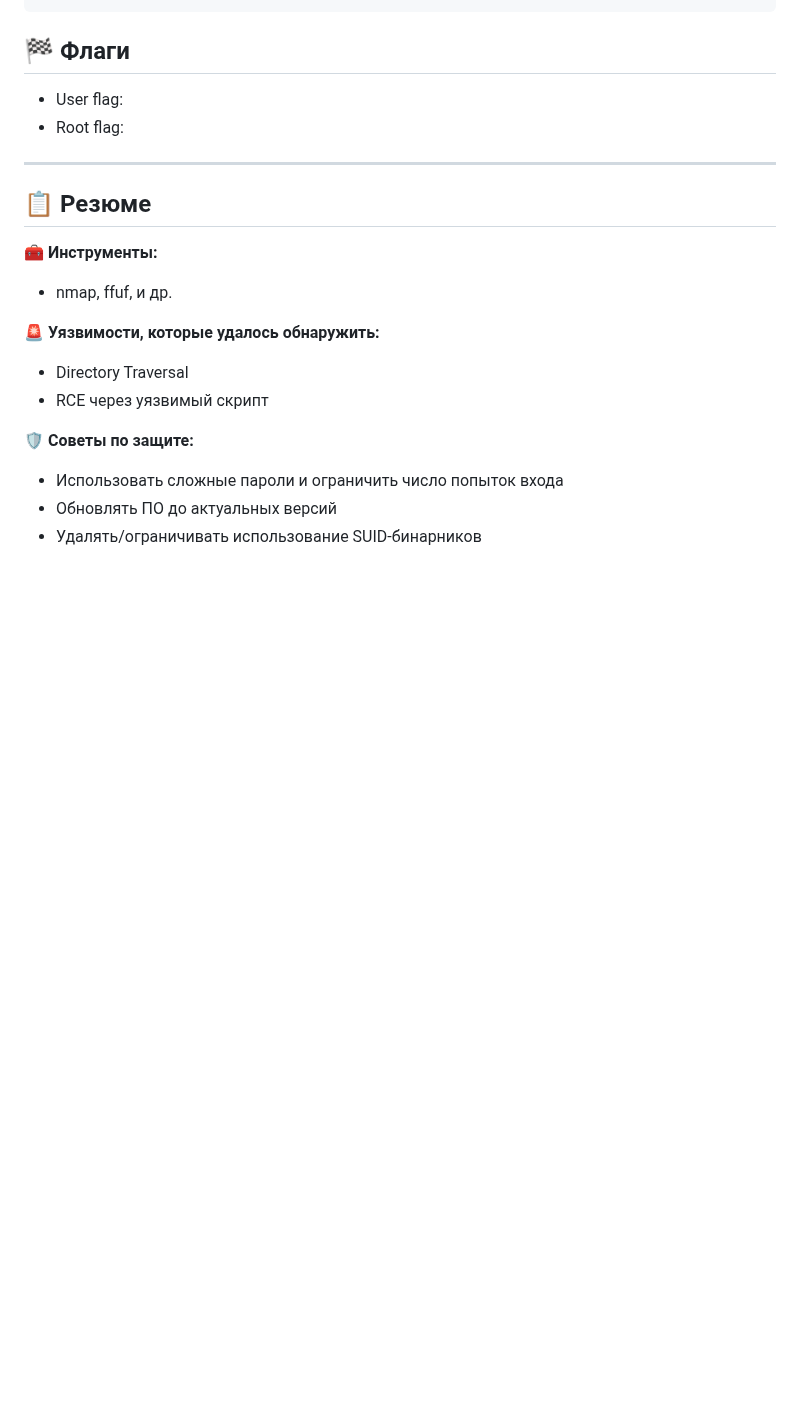
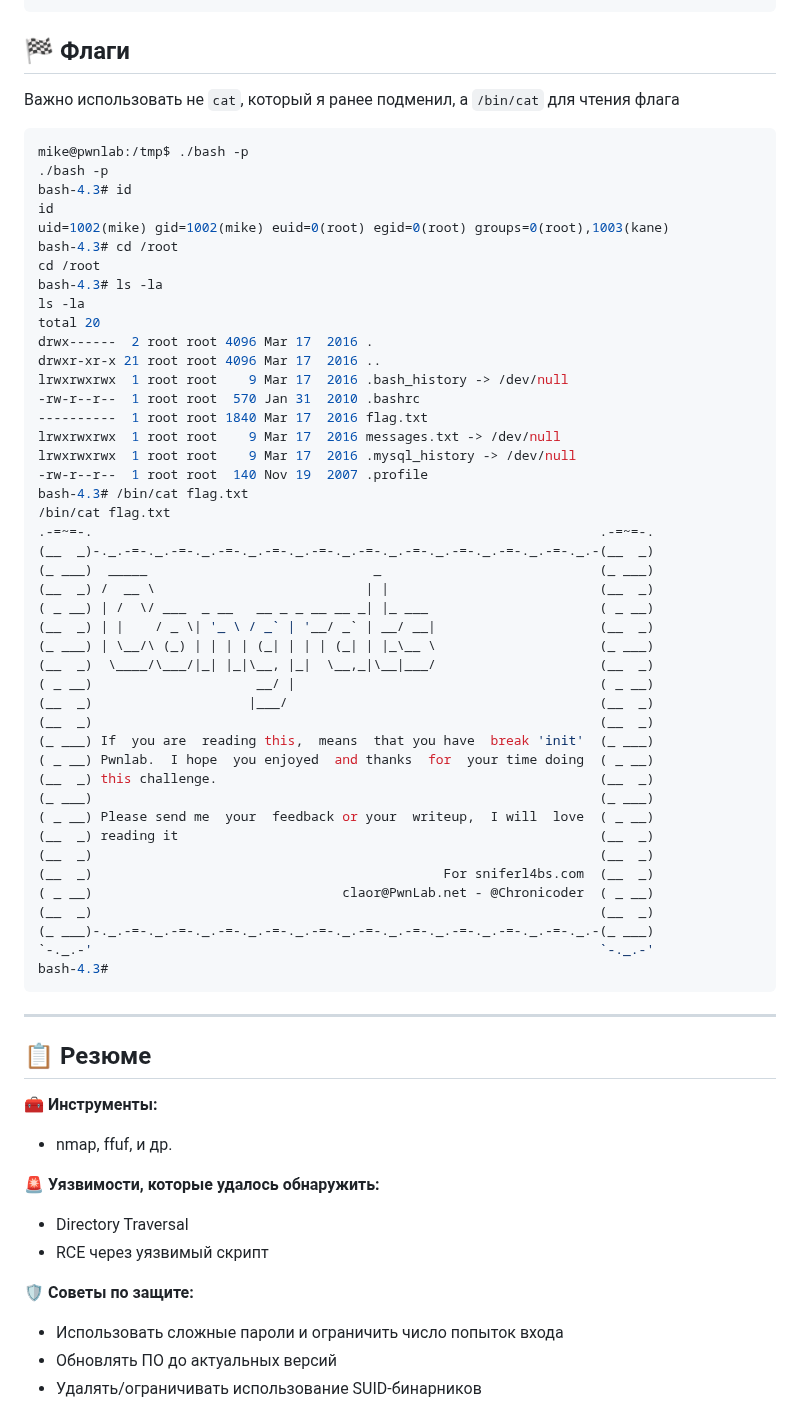
Before and after one commit to 0x2d-pentest/VulnHub, a Markdown page: Lin Easy - PwnLab_init/writeup.md, the part around one of its changes. Drawn GitHub-style; blank space fills up the shorter version.

````diff
--- a/Lin Easy - PwnLab_init/writeup.md
+++ b/Lin Easy - PwnLab_init/writeup.md
@@ -696,8 +746,54 @@ mike@pwnlab:/tmp$
 
 ## 🏁 Флаги
 
-- User flag:
-- Root flag:
+Важно использовать не `cat`, который я ранее подменил, а `/bin/cat` для чтения флага
+```bash
+mike@pwnlab:/tmp$ ./bash -p
+./bash -p
+bash-4.3# id
+id
+uid=1002(mike) gid=1002(mike) euid=0(root) egid=0(root) groups=0(root),1003(kane)
+bash-4.3# cd /root
+cd /root
+bash-4.3# ls -la
+ls -la
+total 20
+drwx------  2 root root 4096 Mar 17  2016 .
+drwxr-xr-x 21 root root 4096 Mar 17  2016 ..
+lrwxrwxrwx  1 root root    9 Mar 17  2016 .bash_history -> /dev/null
+-rw-r--r--  1 root root  570 Jan 31  2010 .bashrc
+----------  1 root root 1840 Mar 17  2016 flag.txt
+lrwxrwxrwx  1 root root    9 Mar 17  2016 messages.txt -> /dev/null
+lrwxrwxrwx  1 root root    9 Mar 17  2016 .mysql_history -> /dev/null
+-rw-r--r--  1 root root  140 Nov 19  2007 .profile
+bash-4.3# /bin/cat flag.txt
+/bin/cat flag.txt
+.-=~=-.                                                                 .-=~=-.
+(__  _)-._.-=-._.-=-._.-=-._.-=-._.-=-._.-=-._.-=-._.-=-._.-=-._.-=-._.-(__  _)
+(_ ___)  _____                             _                            (_ ___)
+(__  _) /  __ \                           | |                           (__  _)
+( _ __) | /  \/ ___  _ __   __ _ _ __ __ _| |_ ___                      ( _ __)
+(__  _) | |    / _ \| '_ \ / _` | '__/ _` | __/ __|                     (__  _)
+(_ ___) | \__/\ (_) | | | | (_| | | | (_| | |_\__ \                     (_ ___)
+(__  _)  \____/\___/|_| |_|\__, |_|  \__,_|\__|___/                     (__  _)
+( _ __)                     __/ |                                       ( _ __)
+(__  _)                    |___/                                        (__  _)
+(__  _)                                                                 (__  _)
+(_ ___) If  you are  reading this,  means  that you have  break 'init'  (_ ___)
+( _ __) Pwnlab.  I hope  you enjoyed  and thanks  for  your time doing  ( _ __)
+(__  _) this challenge.                                                 (__  _)
+(_ ___)                                                                 (_ ___)
+( _ __) Please send me  your  feedback or your  writeup,  I will  love  ( _ __)
+(__  _) reading it                                                      (__  _)
+(__  _)                                                                 (__  _)
+(__  _)                                             For sniferl4bs.com  (__  _)
+( _ __)                                claor@PwnLab.net - @Chronicoder  ( _ __)
+(__  _)                                                                 (__  _)
+(_ ___)-._.-=-._.-=-._.-=-._.-=-._.-=-._.-=-._.-=-._.-=-._.-=-._.-=-._.-(_ ___)
+`-._.-'                                                                 `-._.-'
+bash-4.3#
+```
+
 
 ---
 
````
Also changed, not shown: other parts of Lin Easy - PwnLab_init/writeup.md (+50 -0 lines).
